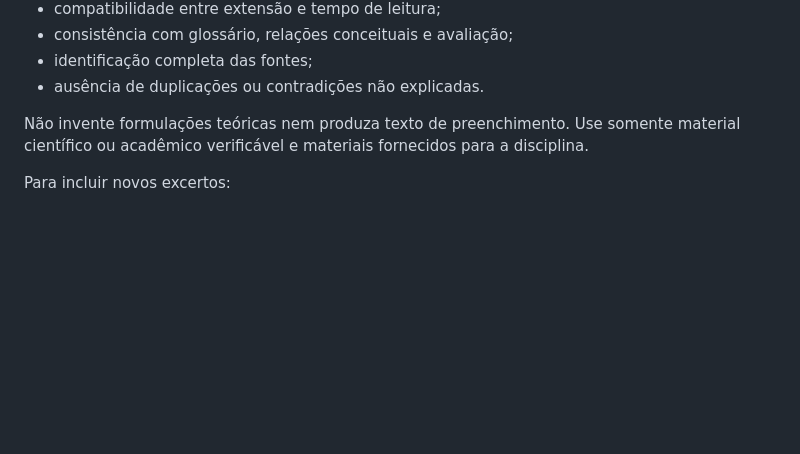
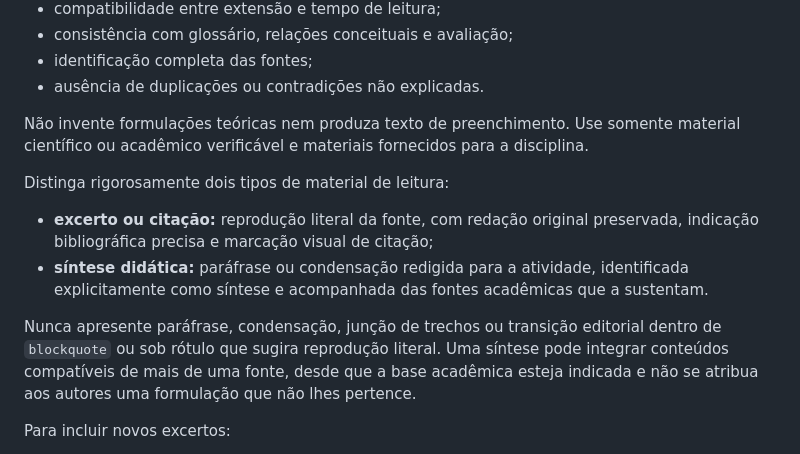
Before and after one commit to fonufal/tl1, a Markdown page: PROMPT_MANUTENCAO.md, the part around the change. Drawn GitHub-style; blank space fills up the shorter version.

Commit message:
Define política de sínteses e excertos

```diff
--- a/PROMPT_MANUTENCAO.md
+++ b/PROMPT_MANUTENCAO.md
@@ -143,6 +143,13 @@ Para cada tópico, verifique:
 
 Não invente formulações teóricas nem produza texto de preenchimento. Use somente material científico ou acadêmico verificável e materiais fornecidos para a disciplina.
 
+Distinga rigorosamente dois tipos de material de leitura:
+
+- **excerto ou citação:** reprodução literal da fonte, com redação original preservada, indicação bibliográfica precisa e marcação visual de citação;
+- **síntese didática:** paráfrase ou condensação redigida para a atividade, identificada explicitamente como síntese e acompanhada das fontes acadêmicas que a sustentam.
+
+Nunca apresente paráfrase, condensação, junção de trechos ou transição editorial dentro de `blockquote` ou sob rótulo que sugira reprodução literal. Uma síntese pode integrar conteúdos compatíveis de mais de uma fonte, desde que a base acadêmica esteja indicada e não se atribua aos autores uma formulação que não lhes pertence.
+
 Para incluir novos excertos:
 
 1. localize a fonte acadêmica original;
```
